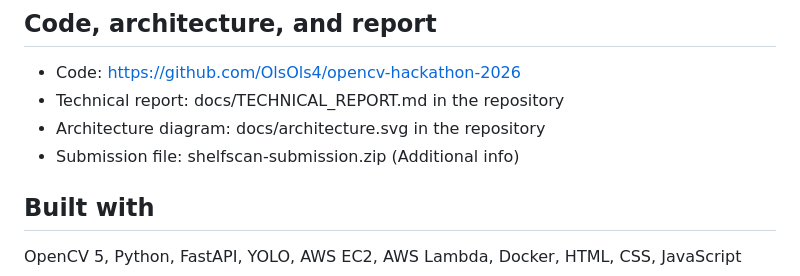
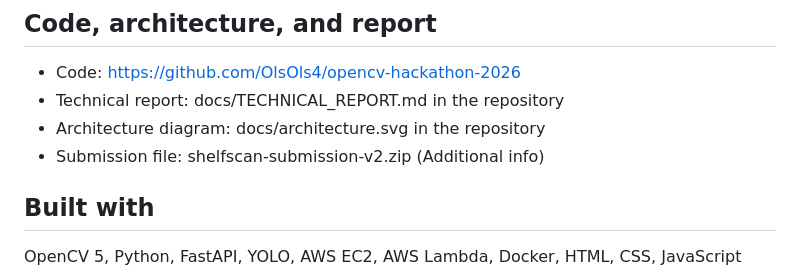
Before and after one commit to OlsOls4/opencv-hackathon-2026, a Markdown page: docs/DEVPOST_DESCRIPTION.md, the part around the change. GitHub-like rendering.

Commit message:
ShelfScan: submission file name v2 in description

```diff
--- a/docs/DEVPOST_DESCRIPTION.md
+++ b/docs/DEVPOST_DESCRIPTION.md
@@ -199,7 +199,7 @@ not a stock count.
 - Code: https://github.com/OlsOls4/opencv-hackathon-2026
 - Technical report: docs/TECHNICAL_REPORT.md in the repository
 - Architecture diagram: docs/architecture.svg in the repository
-- Submission file: shelfscan-submission.zip (Additional info)
+- Submission file: shelfscan-submission-v2.zip (Additional info)
 
 ## Built with
 
```
